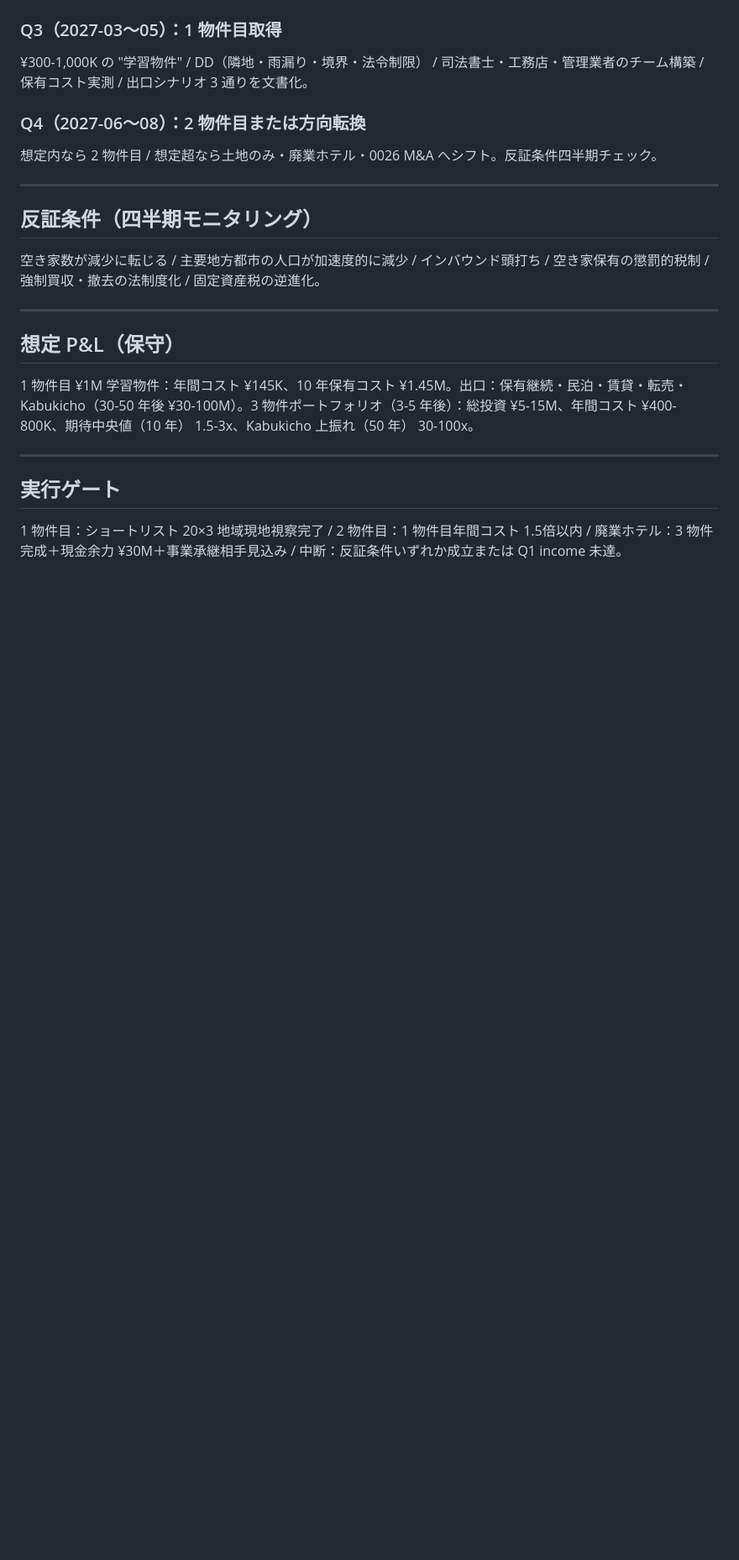
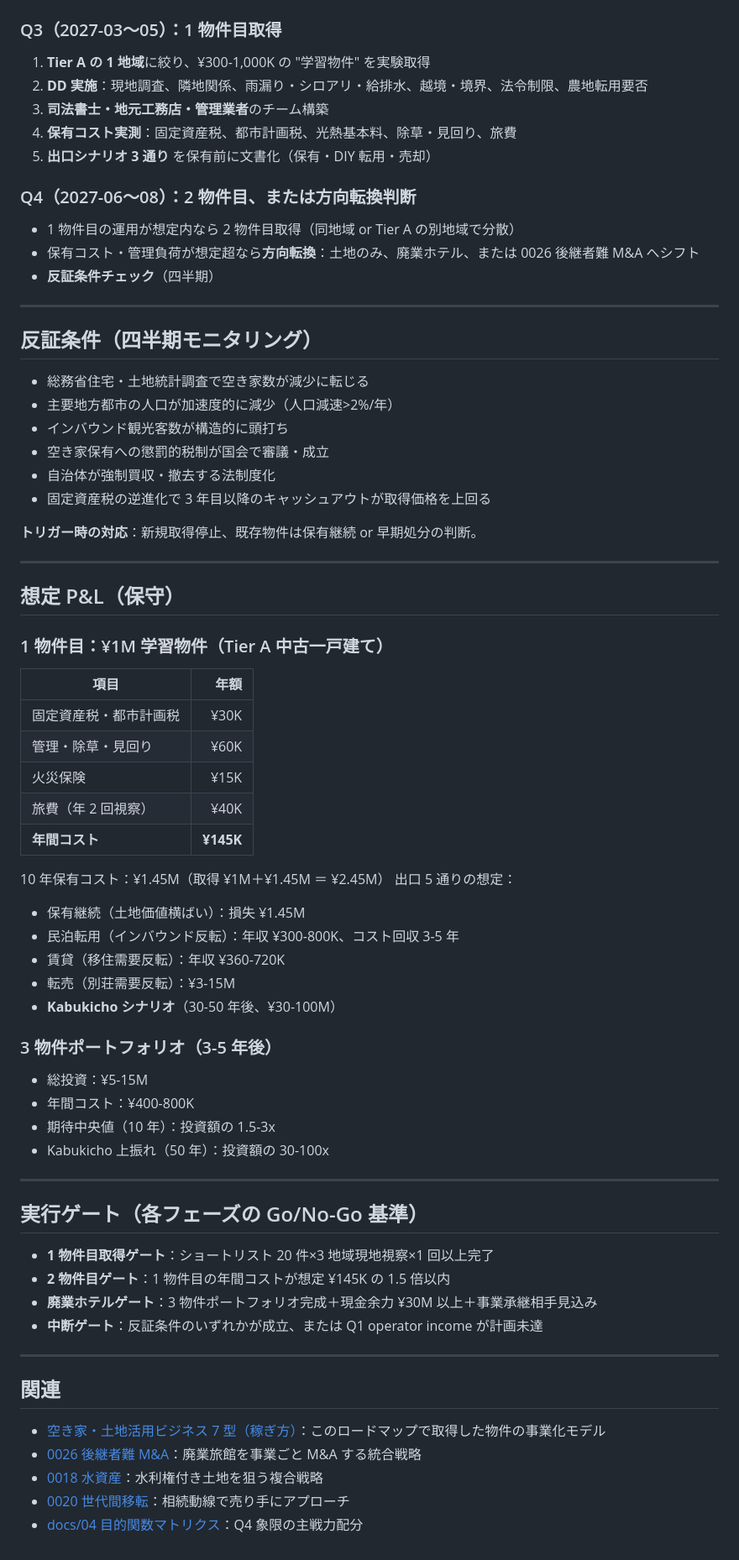
Before and after one commit to bufeks/In-100-Years, a Markdown page: plans/2026-akiya-execution.md, the part around one of its changes. Shown at 84% size. Rendered like a GitHub page; blank space fills up the shorter version.

```diff
--- a/plans/2026-akiya-execution.md
+++ b/plans/2026-akiya-execution.md
@@ -51,26 +69,75 @@ Tier A 3 地域選定で現地宿泊×3 週末 / 地元不動産・地銀・信
 
 ### Q3（2027-03〜05）：1 物件目取得
 
-¥300-1,000K の "学習物件" / DD（隣地・雨漏り・境界・法令制限） / 司法書士・工務店・管理業者のチーム構築 / 保有コスト実測 / 出口シナリオ 3 通りを文書化。
+1. **Tier A の 1 地域**に絞り、¥300-1,000K の "学習物件" を実験取得
+2. **DD 実施**：現地調査、隣地関係、雨漏り・シロアリ・給排水、越境・境界、法令制限、農地転用要否
+3. **司法書士・地元工務店・管理業者**のチーム構築
+4. **保有コスト実測**：固定資産税、都市計画税、光熱基本料、除草・見回り、旅費
+5. **出口シナリオ 3 通り** を保有前に文書化（保有・DIY 転用・売却）
 
-### Q4（2027-06〜08）：2 物件目または方向転換
+### Q4（2027-06〜08）：2 物件目、または方向転換判断
 
-想定内なら 2 物件目 / 想定超なら土地のみ・廃業ホテル・0026 M&A へシフト。反証条件四半期チェック。
+- 1 物件目の運用が想定内なら 2 物件目取得（同地域 or Tier A の別地域で分散）
+- 保有コスト・管理負荷が想定超なら**方向転換**：土地のみ、廃業ホテル、または 0026 後継者難 M&A へシフト
+- **反証条件チェック**（四半期）
 
 ---
 
 ## 反証条件（四半期モニタリング）
 
-空き家数が減少に転じる / 主要地方都市の人口が加速度的に減少 / インバウンド頭打ち / 空き家保有の懲罰的税制 / 強制買収・撤去の法制度化 / 固定資産税の逆進化。
+- 総務省住宅・土地統計調査で空き家数が減少に転じる
+- 主要地方都市の人口が加速度的に減少（人口減速>2%/年）
+- インバウンド観光客数が構造的に頭打ち
+- 空き家保有への懲罰的税制が国会で審議・成立
+- 自治体が強制買収・撤去する法制度化
+- 固定資産税の逆進化で 3 年目以降のキャッシュアウトが取得価格を上回る
+
+**トリガー時の対応**：新規取得停止、既存物件は保有継続 or 早期処分の判断。
 
 ---
 
 ## 想定 P&L（保守）
 
-1 物件目 ¥1M 学習物件：年間コスト ¥145K、10 年保有コスト ¥1.45M。出口：保有継続・民泊・賃貸・転売・Kabukicho（30-50 年後 ¥30-100M）。3 物件ポートフォリオ（3-5 年後）：総投資 ¥5-15M、年間コスト ¥400-800K、期待中央値（10 年） 1.5-3x、Kabukicho 上振れ（50 年） 30-100x。
+### 1 物件目：¥1M 学習物件（Tier A 中古一戸建て）
+
+| 項目 | 年額 |
+|---|---:|
+| 固定資産税・都市計画税 | ¥30K |
+| 管理・除草・見回り | ¥60K |
+| 火災保険 | ¥15K |
+| 旅費（年 2 回視察） | ¥40K |
+| **年間コスト** | **¥145K** |
+
+10 年保有コスト：¥1.45M（取得 ¥1M＋¥1.45M ＝ ¥2.45M）
+出口 5 通りの想定：
+- 保有継続（土地価値横ばい）：損失 ¥1.45M
+- 民泊転用（インバウンド反転）：年収 ¥300-800K、コスト回収 3-5 年
+- 賃貸（移住需要反転）：年収 ¥360-720K
+- 転売（別荘需要反転）：¥3-15M
+- **Kabukicho シナリオ**（30-50 年後、¥30-100M）
+
+### 3 物件ポートフォリオ（3-5 年後）
+
+- 総投資：¥5-15M
+- 年間コスト：¥400-800K
+- 期待中央値（10 年）：投資額の 1.5-3x
+- Kabukicho 上振れ（50 年）：投資額の 30-100x
 
 ---
 
-## 実行ゲート
+## 実行ゲート（各フェーズの Go/No-Go 基準）
 
-1 物件目：ショートリスト 20×3 地域現地視察完了 / 2 物件目：1 物件目年間コスト 1.5倍以内 / 廃業ホテル：3 物件完成＋現金余力 ¥30M＋事業承継相手見込み / 中断：反証条件いずれか成立または Q1 income 未達。
+- **1 物件目取得ゲート**：ショートリスト 20 件×3 地域現地視察×1 回以上完了
+- **2 物件目ゲート**：1 物件目の年間コストが想定 ¥145K の 1.5 倍以内
+- **廃業ホテルゲート**：3 物件ポートフォリオ完成＋現金余力 ¥30M 以上＋事業承継相手見込み
+- **中断ゲート**：反証条件のいずれかが成立、または Q1 operator income が計画未達
+
+---
+
+## 関連
+
+- [空き家・土地活用ビジネス 7 型（稼ぎ方）](akiya-business-models.md)：このロードマップで取得した物件の事業化モデル
+- [0026 後継者難 M&A](../research/ideas/0026-succession-msme-search-fund.md)：廃業旅館を事業ごと M&A する統合戦略
+- [0018 水資産](../research/ideas/0018-water-assets.md)：水利権付き土地を狙う複合戦略
+- [0020 世代間移転](../research/ideas/0020-intergenerational-transfer-infrastructure.md)：相続動線で売り手にアプローチ
+- [docs/04 目的関数マトリクス](../docs/04_temporal-objective-function.md)：Q4 象限の主戦力配分
```
Also changed, not shown: other parts of plans/2026-akiya-execution.md (+39 -21 lines).
